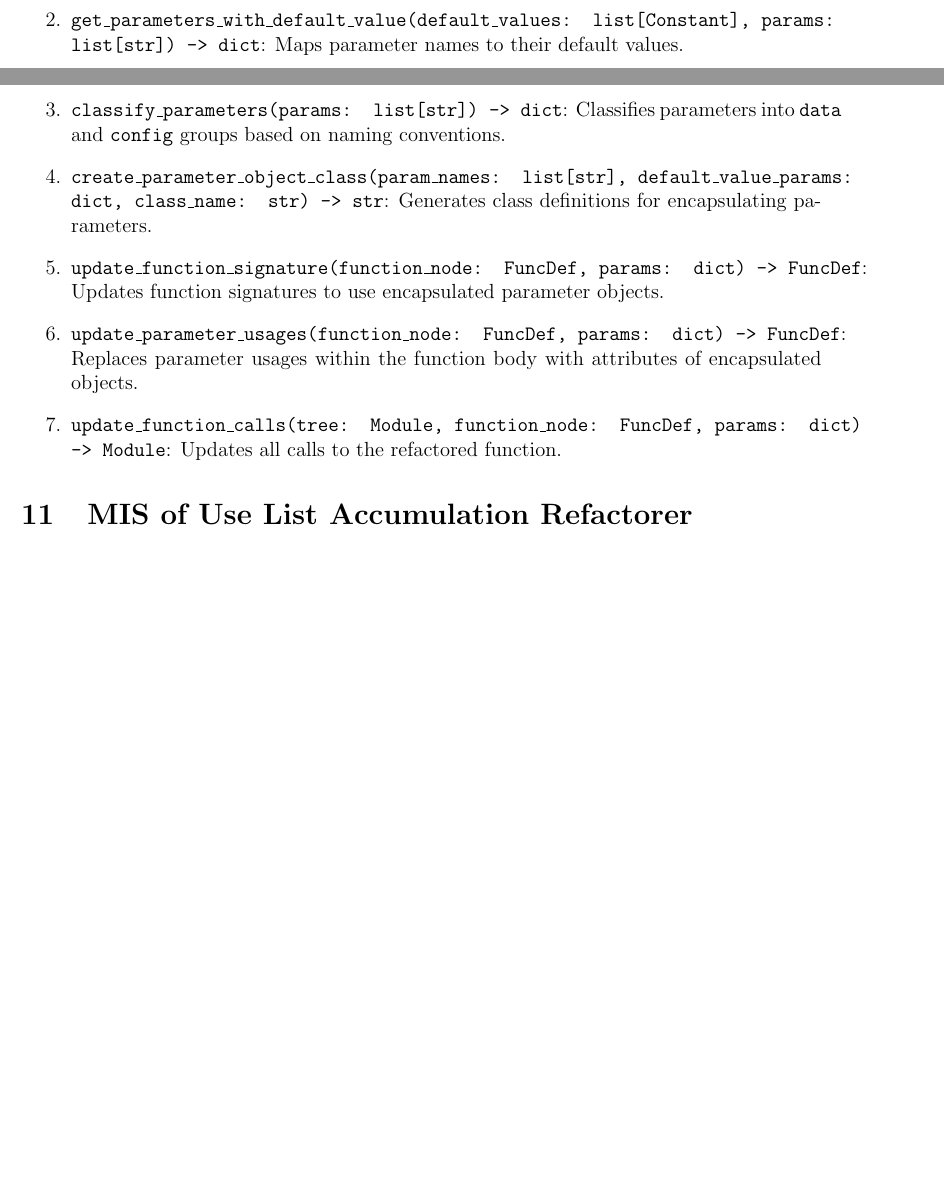
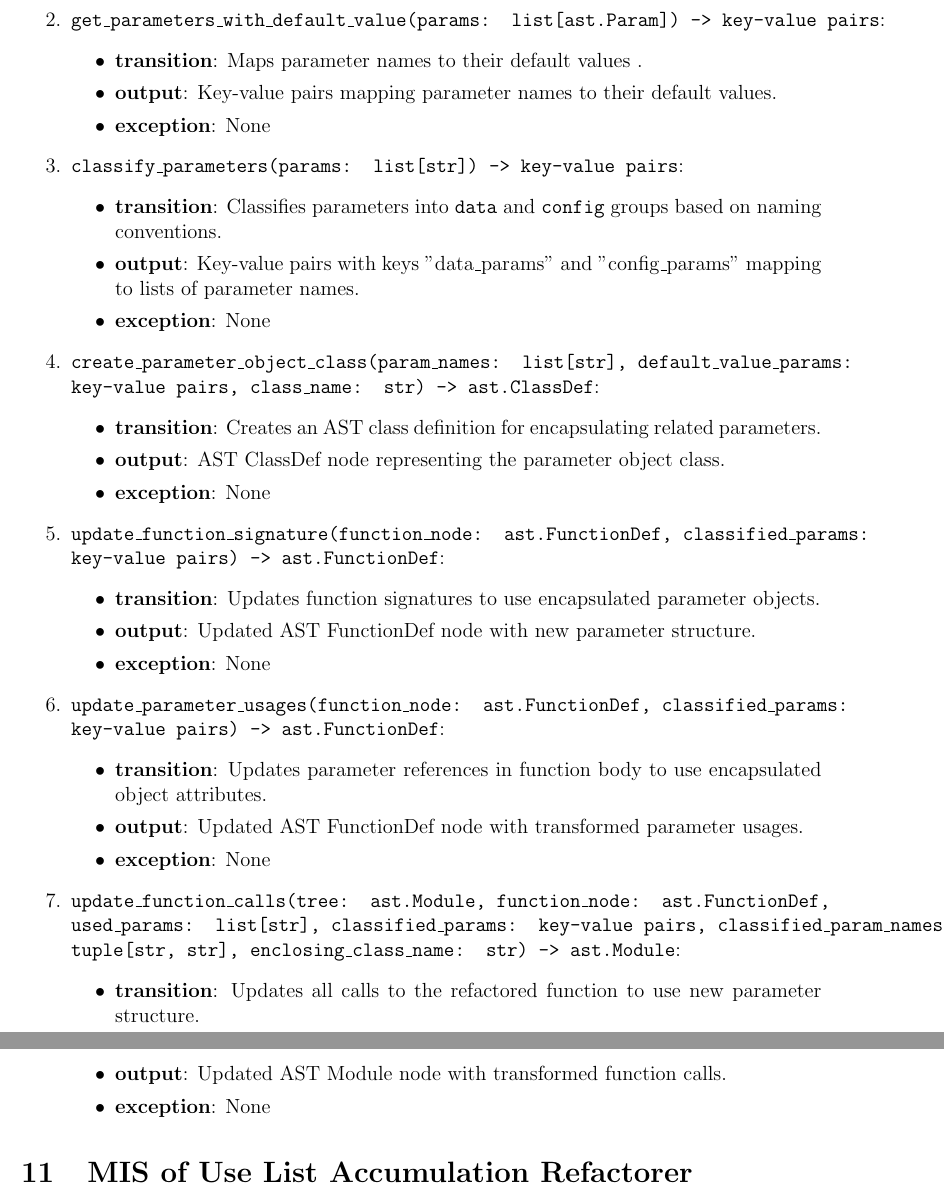
Before and after one commit to ssm-lab/capstone--source-code-optimizer, a LaTeX document (docs/Design/SoftDetailedDes/MIS.tex): two parts of pages 22 and 23 of 58 before the commit and two parts of pages 23 and 24 of 59 after it, joined at a grey line, cut so that both start at the same text, the shorter picture padded with empty space. Compiled offline with pdfLaTeX.

Commit message:
Updated local function of LPL MIS #529 #338

```diff
--- a/docs/Design/SoftDetailedDes/MIS.tex
+++ b/docs/Design/SoftDetailedDes/MIS.tex
@@ -550,11 +550,3 @@ None
 \subsubsection{Local Functions}
 
 \begin{enumerate}
-\item \texttt{get\_used\_parameters(function\_node: FuncDef, params: list[str]) -> set[str]}: Identifies parameters used within the function body.
-\item \texttt{get\_parameters\_with\_default\_value(default\_values: list[Constant], params: list[str]) -> dict}: Maps parameter names to their default values.
-\item \texttt{classify\_parameters(params: list[str]) -> dict}: Classifies parameters into \texttt{data} and \texttt{config} groups based on naming conventions.
-\item \texttt{create\_parameter\_object\_class(param\_names: list[str], default\_value\_params: dict, class\_name: str) -> str}: Generates class definitions for encapsulating parameters.
-\item \texttt{update\_function\_signature(function\_node: FuncDef, params: dict) -> FuncDef}: Updates function signatures to use encapsulated parameter objects.
-\item \texttt{update\_parameter\_usages(function\_node: FuncDef, params: dict) -> FuncDef}: Replaces parameter usages within the function body with attributes of encapsulated objects.
-\item \texttt{update\_function\_calls(tree: Module, function\_node: FuncDef, params: dict) -> Module}: Updates all calls to the refactored function.
-\end{enumerate}
@@ -561,3 +559,40 @@ None
+  \item \texttt{get\_parameters\_with\_default\_value(params: list[ast.Param]) -> key-value pairs}:
+  \begin{itemize}
+    \item \textbf{transition}: Maps parameter names to their default values .
+    \item \textbf{output}: Key-value pairs mapping parameter names to their default values.
+    \item \textbf{exception}: None
+  \end{itemize}
+  \item \texttt{classify\_parameters(params: list[str]) -> key-value pairs}:
+  \begin{itemize}
+    \item \textbf{transition}: Classifies parameters into \texttt{data} and \texttt{config} groups based on naming conventions.
+    \item \textbf{output}: Key-value pairs with keys "data\_params" and "config\_params" mapping to lists of parameter names.
+    \item \textbf{exception}: None
+  \end{itemize}
+  \item \texttt{create\_parameter\_object\_class(param\_names: list[str], default\_value\_params: key-value pairs, class\_name: str) -> ast.ClassDef}:
+  \begin{itemize}
+    \item \textbf{transition}: Creates an AST class definition for encapsulating related parameters.
+    \item \textbf{output}: AST ClassDef node representing the parameter object class.
+    \item \textbf{exception}: None
+  \end{itemize}
+  \item \texttt{update\_function\_signature(function\_node: ast.FunctionDef, classified\_params: key-value pairs) -> ast.FunctionDef}:
+  \begin{itemize}
+    \item \textbf{transition}: Updates function signatures to use encapsulated parameter objects.
+    \item \textbf{output}: Updated AST FunctionDef node with new parameter structure.
+    \item \textbf{exception}: None
+  \end{itemize}
+  \item \texttt{update\_parameter\_usages(function\_node: ast.FunctionDef, classified\_params: key-value pairs) -> ast.FunctionDef}:
+  \begin{itemize}
+    \item \textbf{transition}: Updates parameter references in function body to use encapsulated object attributes.
+    \item \textbf{output}: Updated AST FunctionDef node with transformed parameter usages.
+    \item \textbf{exception}: None
+  \end{itemize}
+  \item \texttt{update\_function\_calls(tree: ast.Module, function\_node: ast.FunctionDef, used\_params: list[str], classified\_params: key-value pairs, classified\_param\_names: tuple[str, str], enclosing\_class\_name: str) -> ast.Module}:
+  \begin{itemize}
+    \item \textbf{transition}: Updates all calls to the refactored function to use new parameter structure.
+    \item \textbf{output}: Updated AST Module node with transformed function calls.
+    \item \textbf{exception}: None
+  \end{itemize}
+  \end{enumerate}
 
 \section{MIS of Use List Accumulation Refactorer} \label{mis:ListAccum}
 
```
Also changed, not shown: docs/Design/SoftDetailedDes/MIS.tex (6 more changed lines).
